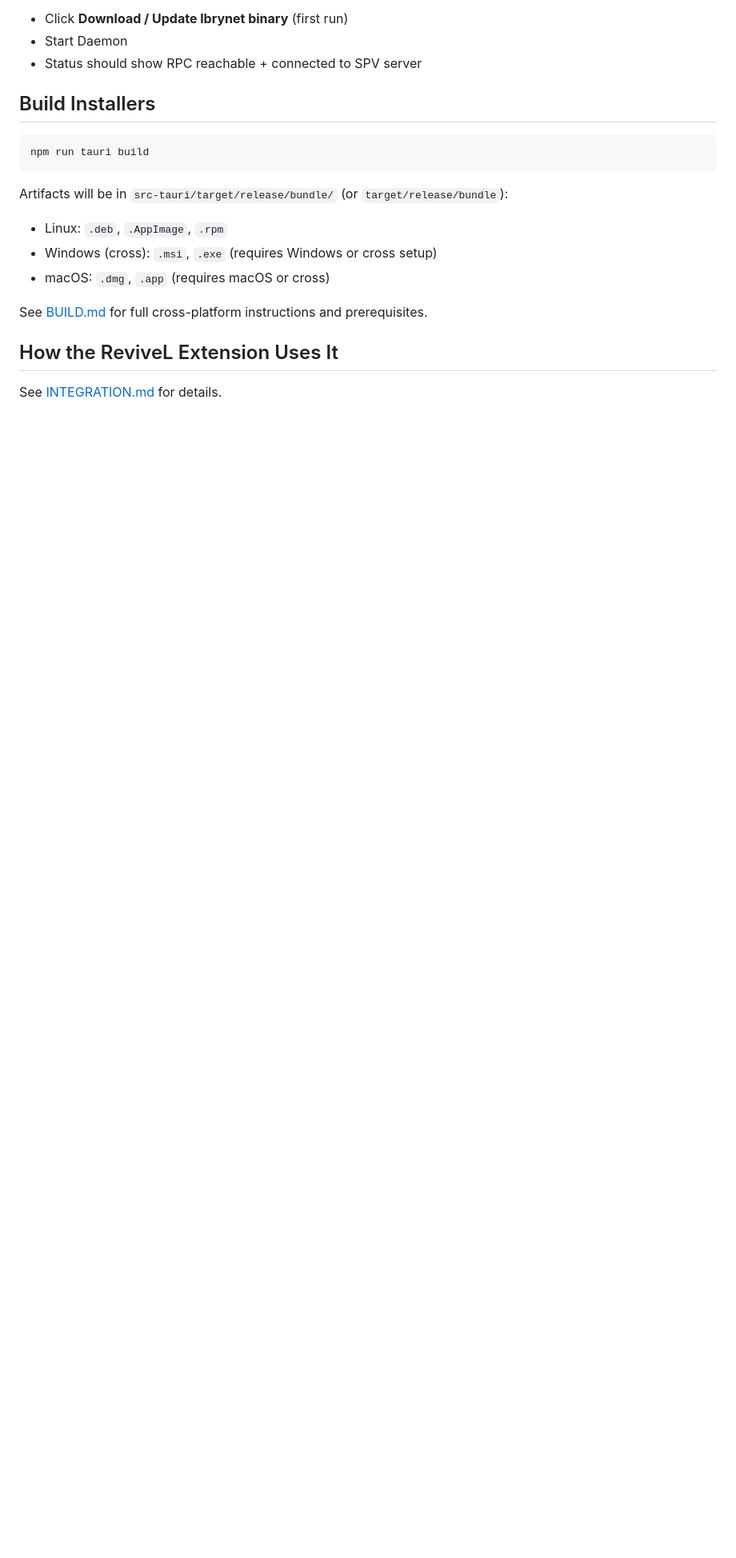
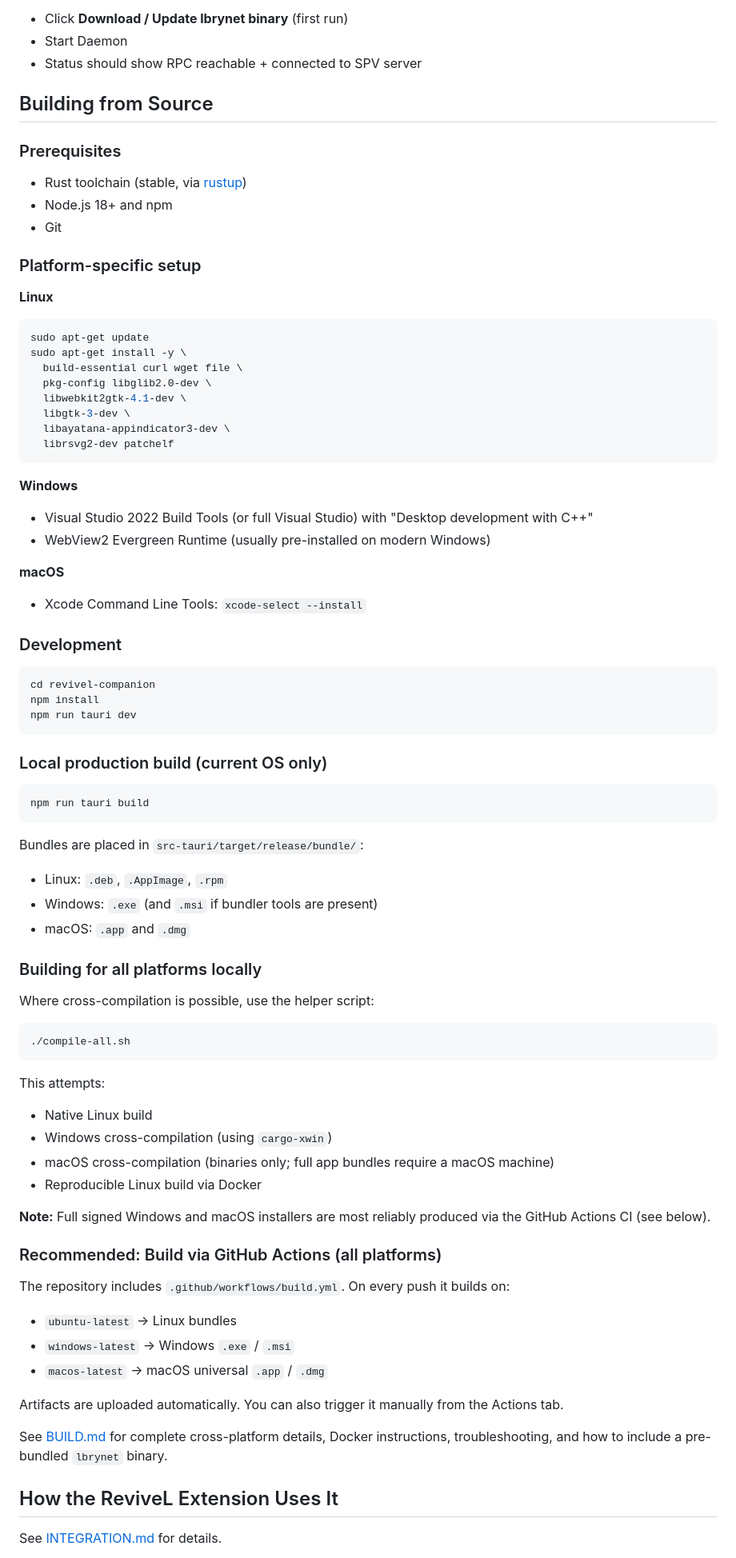
Before and after one commit to realrouse/revivel-companion, a Markdown page: README.md, the part around the change. Shown at 80% size. Drawn GitHub-style; blank space fills up the shorter version.

Commit message:
Update README with detailed build instructions for Linux, Windows, and macOS

````diff
--- a/README.md
+++ b/README.md
@@ -31,17 +31,74 @@ In the UI:
 - Start Daemon
 - Status should show RPC reachable + connected to SPV server
 
-## Build Installers
+## Building from Source
+
+### Prerequisites
+- Rust toolchain (stable, via [rustup](https://rustup.rs/))
+- Node.js 18+ and npm
+- Git
+
+### Platform-specific setup
+
+**Linux**
+```bash
+sudo apt-get update
+sudo apt-get install -y \
+  build-essential curl wget file \
+  pkg-config libglib2.0-dev \
+  libwebkit2gtk-4.1-dev \
+  libgtk-3-dev \
+  libayatana-appindicator3-dev \
+  librsvg2-dev patchelf
+```
+
+**Windows**
+- Visual Studio 2022 Build Tools (or full Visual Studio) with "Desktop development with C++"
+- WebView2 Evergreen Runtime (usually pre-installed on modern Windows)
+
+**macOS**
+- Xcode Command Line Tools: `xcode-select --install`
+
+### Development
+```bash
+cd revivel-companion
+npm install
+npm run tauri dev
+```
+
+### Local production build (current OS only)
 ```bash
 npm run tauri build
 ```
 
-Artifacts will be in `src-tauri/target/release/bundle/` (or `target/release/bundle`):
+Bundles are placed in `src-tauri/target/release/bundle/`:
 - Linux: `.deb`, `.AppImage`, `.rpm`
-- Windows (cross): `.msi`, `.exe` (requires Windows or cross setup)
-- macOS: `.dmg`, `.app` (requires macOS or cross)
+- Windows: `.exe` (and `.msi` if bundler tools are present)
+- macOS: `.app` and `.dmg`
 
-See [BUILD.md](BUILD.md) for full cross-platform instructions and prerequisites.
+### Building for all platforms locally
+Where cross-compilation is possible, use the helper script:
+```bash
+./compile-all.sh
+```
+
+This attempts:
+- Native Linux build
+- Windows cross-compilation (using `cargo-xwin`)
+- macOS cross-compilation (binaries only; full app bundles require a macOS machine)
+- Reproducible Linux build via Docker
+
+**Note:** Full signed Windows and macOS installers are most reliably produced via the GitHub Actions CI (see below).
+
+### Recommended: Build via GitHub Actions (all platforms)
+The repository includes `.github/workflows/build.yml`. On every push it builds on:
+- `ubuntu-latest` → Linux bundles
+- `windows-latest` → Windows `.exe` / `.msi`
+- `macos-latest` → macOS universal `.app` / `.dmg`
+
+Artifacts are uploaded automatically. You can also trigger it manually from the Actions tab.
+
+See [BUILD.md](BUILD.md) for complete cross-platform details, Docker instructions, troubleshooting, and how to include a pre-bundled `lbrynet` binary.
 
 ## How the ReviveL Extension Uses It
 See [INTEGRATION.md](INTEGRATION.md) for details.
````
